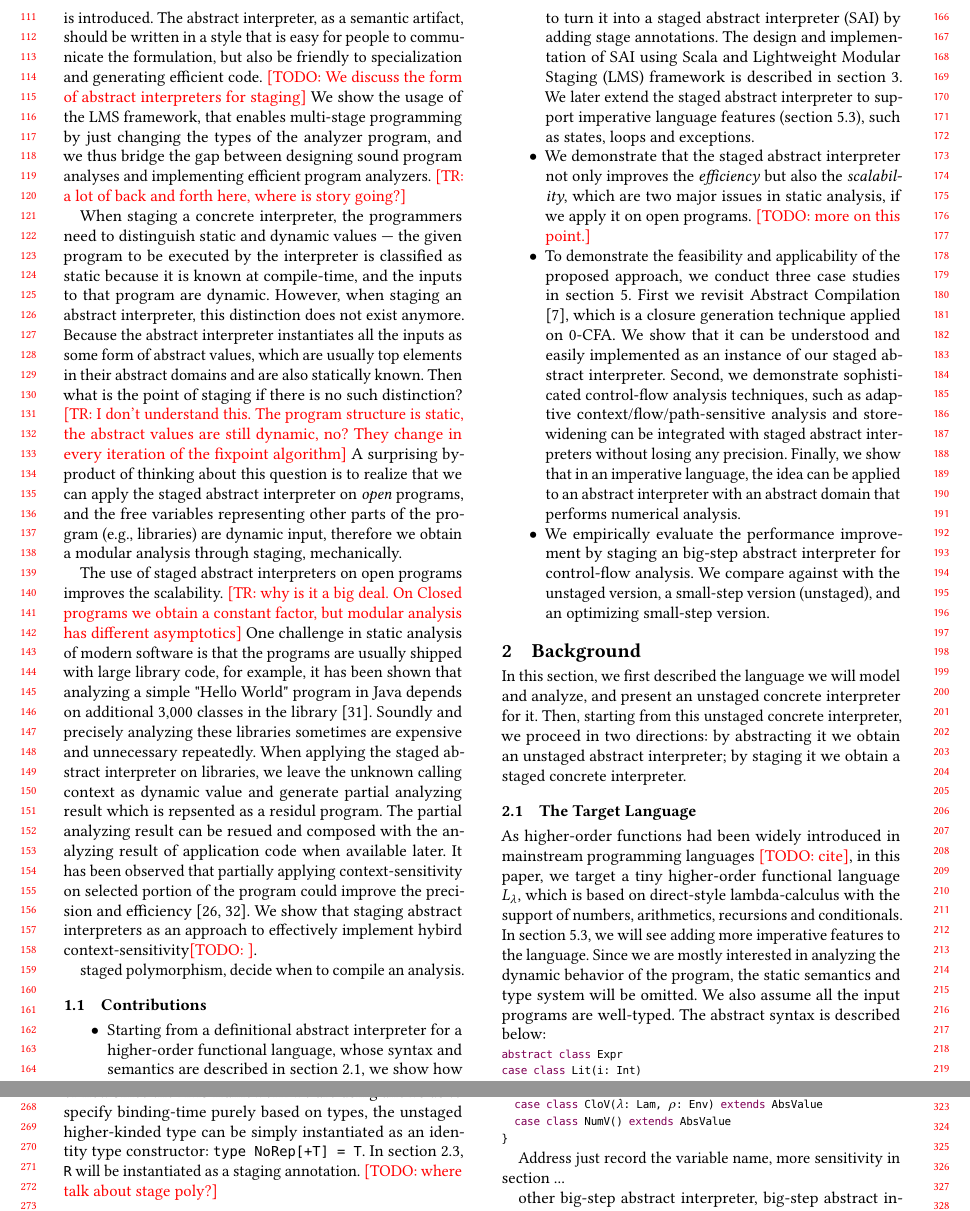
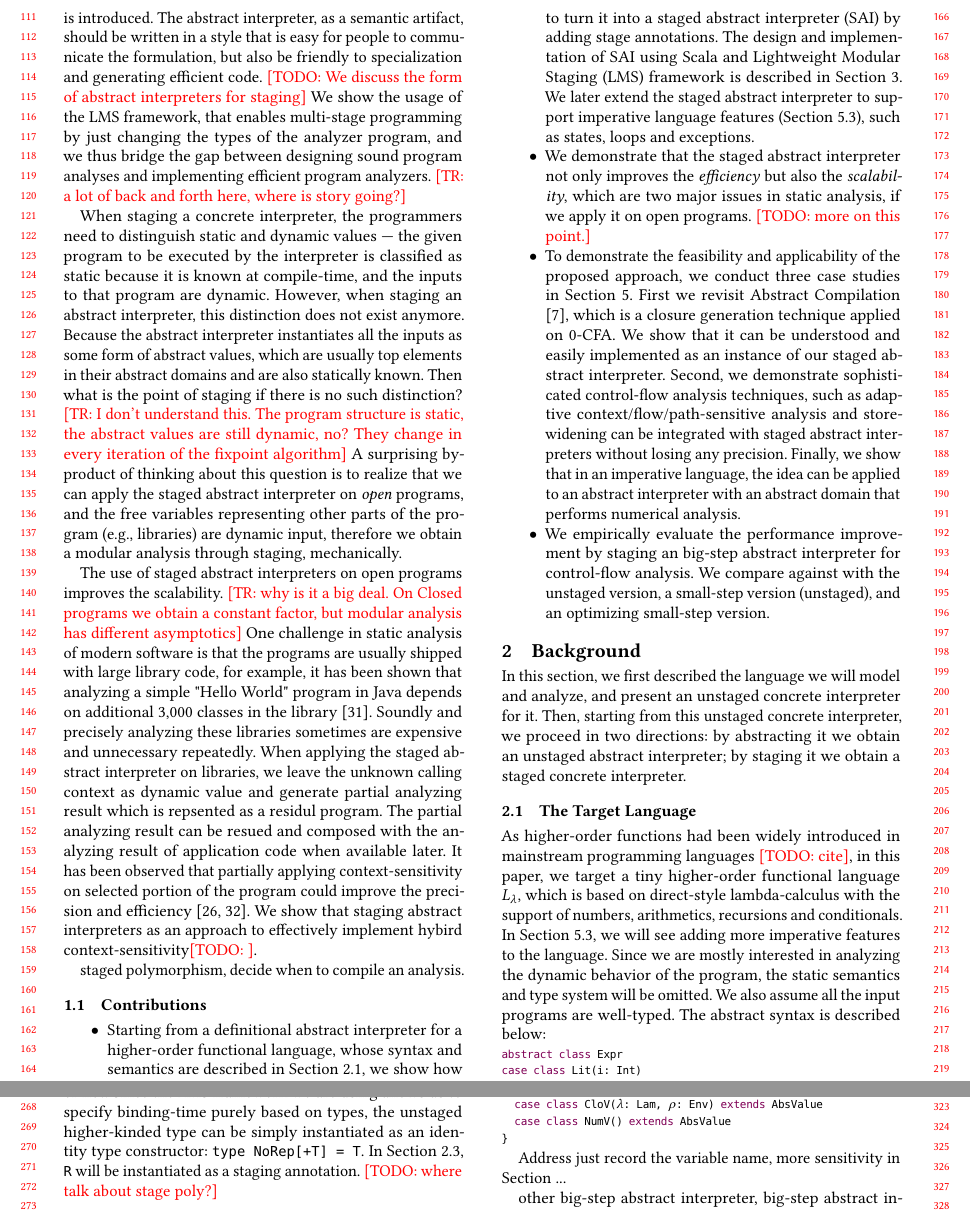
Before and after one commit to Generative-Program-Analysis/GenSym, a LaTeX paper (paper/paper.tex, which reads paper/10_intro.tex, paper/20_bg.tex): two parts of pages 2 and 3 of 7, joined at a grey line, cut so that both start at the same text. Compiled offline with pdfLaTeX.

Commit message:
section refs

```diff
--- a/paper/10_intro.tex
+++ b/paper/10_intro.tex
@@ -102,16 +102,16 @@ staged polymorphism, decide when to compile an analysis.
 
 \begin{itemize}
 \item Starting from a definitional abstract interpreter for a higher-order functional language,
-  whose syntax and semantics are described in section \ref{bg_lang},
+  whose syntax and semantics are described in Section~\ref{bg_lang},
   we show how to turn it into a staged abstract interpreter (SAI) by adding stage annotations.
   The design and implementation of SAI using Scala and Lightweight Modular Staging (LMS) framework is
-  described in section \ref{sai}.
+  described in Section~\ref{sai}.
   We later extend the staged abstract interpreter to support imperative language features
-  (section \ref{cases_imp}), such as states, loops and exceptions.
+  (Section~\ref{cases_imp}), such as states, loops and exceptions.
 \item We demonstrate that the staged abstract interpreter not only improves the \textit{efficiency}
   but also the \textit{scalability}, which are two major issues in static analysis, if we apply it on open
   programs. \todo{more on this point.}
-\item To demonstrate the feasibility and applicability of the proposed approach, we conduct three case studies in section \ref{cases_study}.
+\item To demonstrate the feasibility and applicability of the proposed approach, we conduct three case studies in Section~\ref{cases_study}.
   First we revisit Abstract Compilation \cite{Boucher:1996:ACN:647473.727587}, which is a closure generation
   technique applied on 0-CFA. We show that it can be understood and easily implemented as an instance of
   our staged abstract interpreter.
--- a/paper/20_bg.tex
+++ b/paper/20_bg.tex
@@ -12,7 +12,7 @@ interpreter.
 As higher-order functions had been widely introduced in mainstream programming languages \todo{cite}, in this paper,
 we target a tiny higher-order functional language \TLang, which is based on direct-style lambda-calculus
 with the support of numbers, arithmetics, recursions and conditionals.
-In section \ref{cases_imp}, we will see adding more imperative features to the language.
+In Section~\ref{cases_imp}, we will see adding more imperative features to the language.
 Since we are mostly interested in analyzing the dynamic behavior of the program, the static semantics and
 type system will be omitted. We also assume all the input programs are well-typed.
 The abstract syntax is described below:
@@ -70,7 +70,7 @@ Readers may notice an additional abstract type \texttt{R[+T]} is defined in the
 which means \texttt{R} represents a higher-kinded type and will used to specify the binding-time,
 i.e., staged or not. Since the LMS framework we are using allows us to specify binding-time purely
 based on types, the unstaged higher-kinded type can be simply instantiated as an identity type constructor:
-\texttt{type NoRep[+T] = T}. In section \ref{stagedinterp}, \texttt{R} will be instantiated
+\texttt{type NoRep[+T] = T}. In Section~\ref{stagedinterp}, \texttt{R} will be instantiated
 as a staging annotation. \todo{where talk about stage poly?}
 
 Now we can instantiate a concrete interpreter. We first concretize the abstract types as follows.
```
Also changed, not shown: paper/50_cases.tex (+3 -3 lines), paper/20_bg.tex (2 more changed lines).
